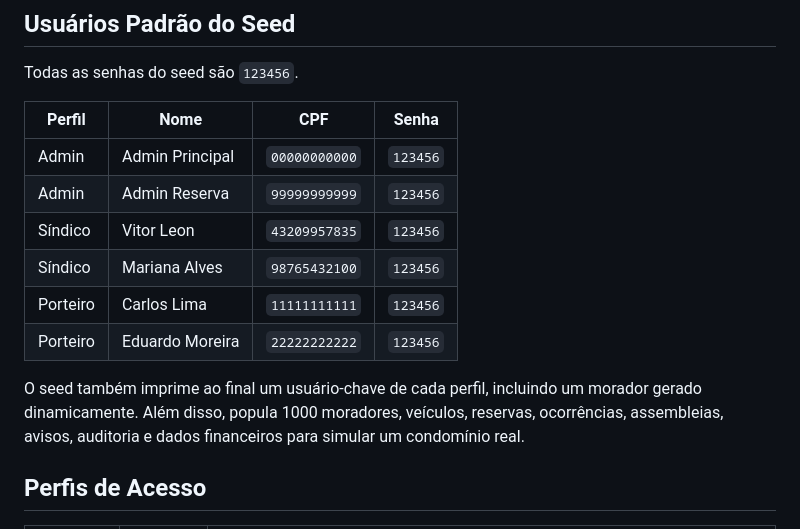
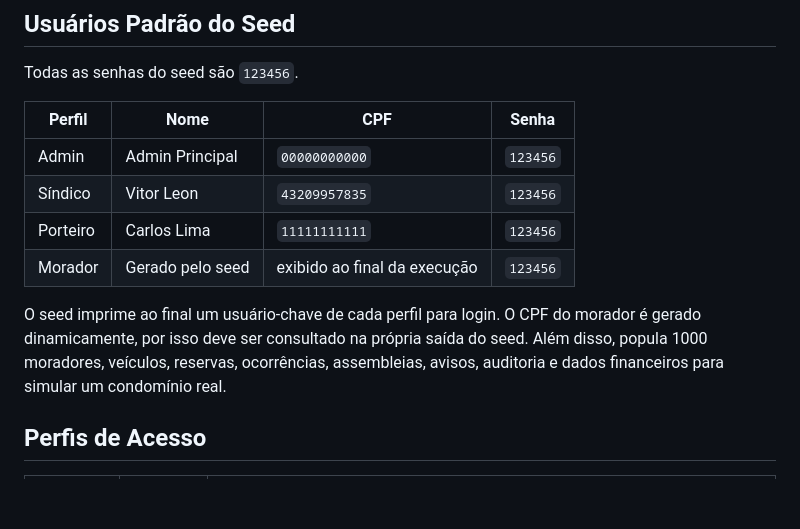
Before and after one commit to User-Vitorleon/Domusflow-Sistema-de-Gerenciamento-de-Condominio, a Markdown page: README.md, the part around the change. GitHub-like rendering; blank space fills up the shorter version.

Commit message:
Atualização readme

```diff
--- a/README.md
+++ b/README.md
@@ -51,13 +51,11 @@ Todas as senhas do seed são `123456`.
 | Perfil | Nome | CPF | Senha |
 |---|---|---|---|
 | Admin | Admin Principal | `00000000000` | `123456` |
-| Admin | Admin Reserva | `99999999999` | `123456` |
 | Síndico | Vitor Leon | `43209957835` | `123456` |
-| Síndico | Mariana Alves | `98765432100` | `123456` |
 | Porteiro | Carlos Lima | `11111111111` | `123456` |
-| Porteiro | Eduardo Moreira | `22222222222` | `123456` |
+| Morador | Gerado pelo seed | exibido ao final da execução | `123456` |
 
-O seed também imprime ao final um usuário-chave de cada perfil, incluindo um morador gerado dinamicamente. Além disso, popula 1000 moradores, veículos, reservas, ocorrências, assembleias, avisos, auditoria e dados financeiros para simular um condomínio real.
+O seed imprime ao final um usuário-chave de cada perfil para login. O CPF do morador é gerado dinamicamente, por isso deve ser consultado na própria saída do seed. Além disso, popula 1000 moradores, veículos, reservas, ocorrências, assembleias, avisos, auditoria e dados financeiros para simular um condomínio real.
 
 ## Perfis de Acesso
 
```
